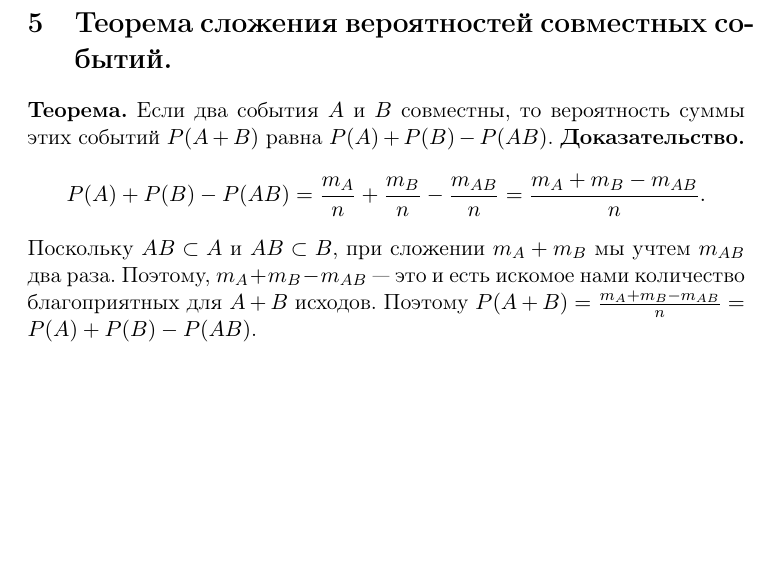
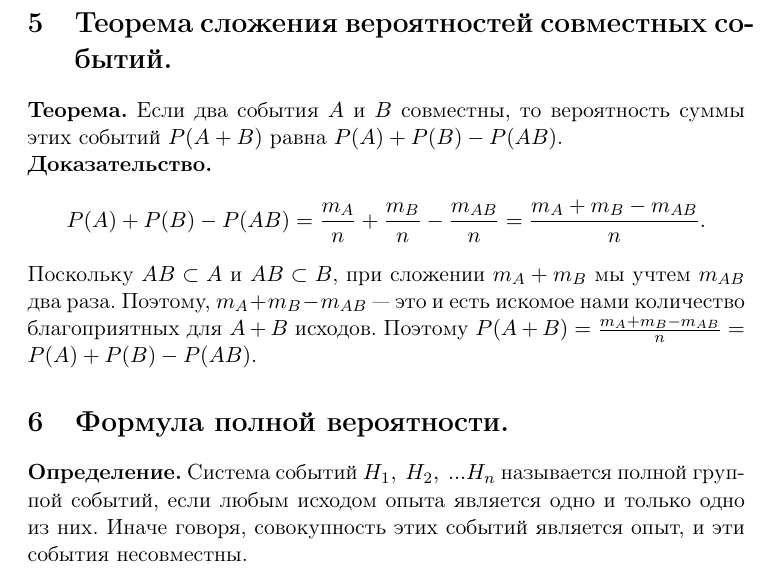
Before and after one commit to Ledity/teorver-zachet, a LaTeX document (zachet.tex): part of page 2 of 2, cut so that both start at the same text, the shorter picture padded with empty space. Compiled offline with pdfLaTeX.

Commit message:
Начал формулу полной вероятности

```diff
--- a/zachet.tex
+++ b/zachet.tex
@@ -59,7 +59,7 @@
   P(AB) = P(A) \cdot P_{A}(B) = P(A) \cdot P(B).
 \]
 \section{Теорема сложения вероятностей совместных событий.}
-\textbf{Теорема.} Если два события $A$ и $B$ совместны, то вероятность суммы этих событий $P(A + B)$ равна $P(A) + P(B) - P(AB)$.
+\textbf{Теорема.} Если два события $A$ и $B$ совместны, то вероятность суммы этих событий $P(A + B)$ равна $P(A) + P(B) - P(AB)$.\newline
 \textbf{Доказательство.}
 \[
   P(A) + P(B) - P(AB) =
@@ -67,4 +67,6 @@
   \frac{m_{A} + m_{B} - m_{AB}}{n}.
 \]
 Поскольку $AB \subset A$ и $AB \subset B$, при сложении $m_{A} + m_{B}$ мы учтем $m_{AB}$ два раза. Поэтому, $m_{A} + m_{B} - m_{AB}$ --- это и есть искомое нами количество благоприятных для $A + B$ исходов. Поэтому $P(A+B) = \frac{m_{A} + m_{B} - m_{AB}}{n} = P(A) + P(B) - P(AB)$.
+\section{Формула полной вероятности.}
+\textbf{Определение.} Система событий $H_{1},\ H_{2},\ ... H_{n}$ называется полной группой событий, если любым исходом опыта является одно и только одно из них. Иначе говоря, совокупность этих событий является опыт, и эти события несовместны.
 \end{document}
```
Also changed, not shown: zachet.pdf, 1 other file.
